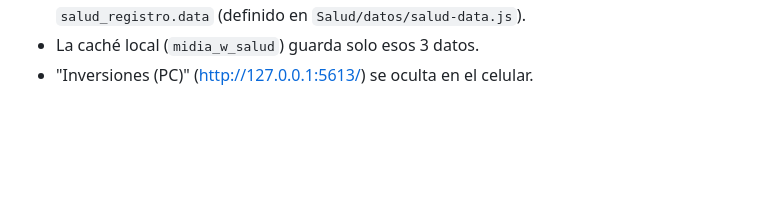
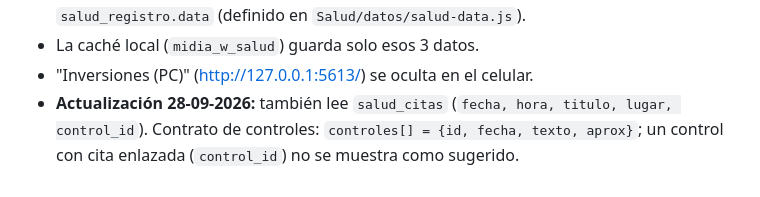
Before and after one commit to diego94diaz-oss/mi-dia, a Markdown page: DATA-SOURCES.md, the part around the change. GitHub-like rendering; blank space fills up the shorter version.

```diff
--- a/DATA-SOURCES.md
+++ b/DATA-SOURCES.md
@@ -181,3 +181,7 @@ comentado en ambos repos); ningún secreto en el repo.
   `salud_registro.data` (definido en `Salud/datos/salud-data.js`).
 - La caché local (`midia_w_salud`) guarda solo esos 3 datos.
 - "Inversiones (PC)" (http://127.0.0.1:5613/) se oculta en el celular.
+- **Actualización 28-09-2026:** también lee `salud_citas` (`fecha, hora,
+  titulo, lugar, control_id`). Contrato de controles: `controles[] = {id,
+  fecha, texto, aprox}`; un control con cita enlazada (`control_id`) no se
+  muestra como sugerido.
```
Also changed, not shown: CLAUDE.md (+6 -0 lines).
